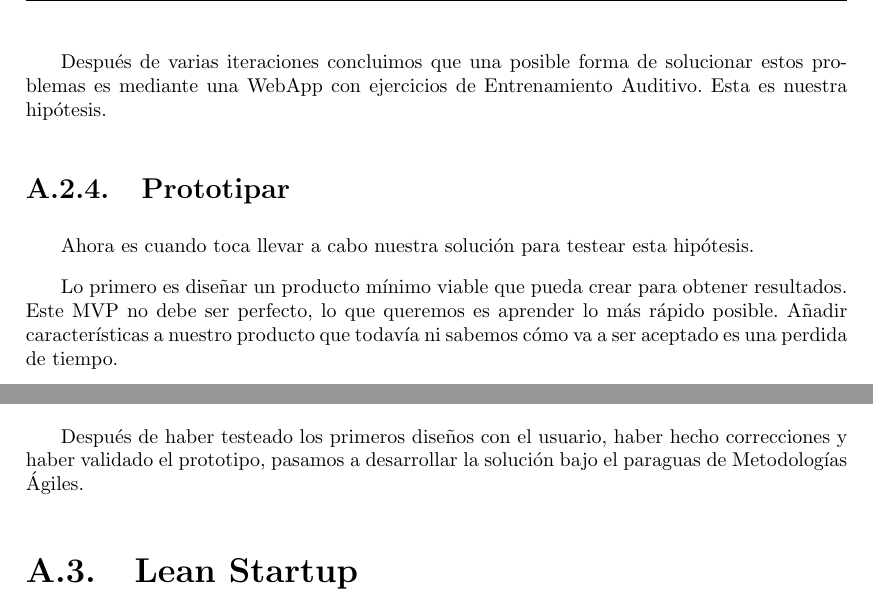
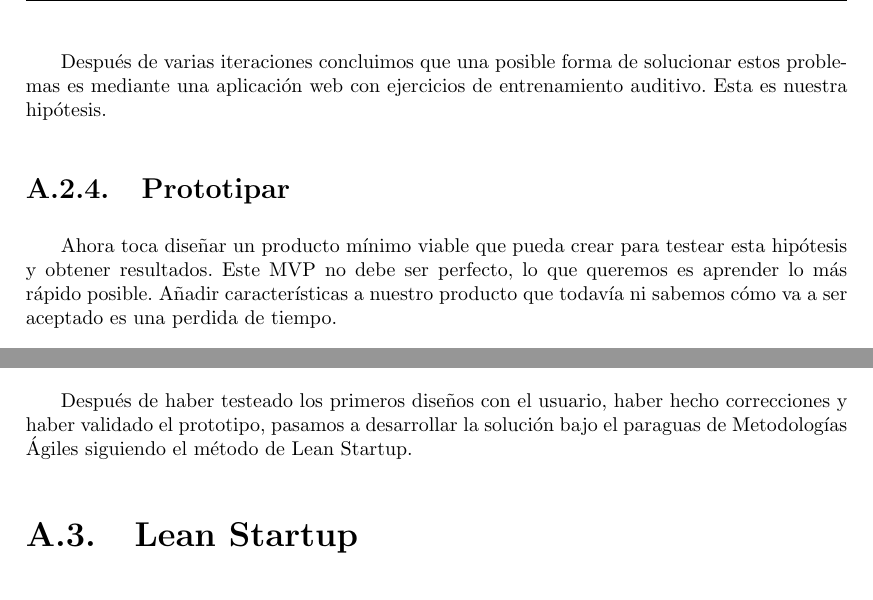
Before and after one commit to alberttogoca/Memoria-TFG-Earfit, a LaTeX document (tfg.tex): two parts of page 88 of 118, joined at a grey line, cut so that both start at the same text. Compiled offline with pdfLaTeX.

Commit message:
Minor fixes

```diff
--- a/tfg.tex
+++ b/tfg.tex
@@ -1755,13 +1755,11 @@ El problema principal que se encuentran estos jóvenes músicos es la dificultad
 
 Vamos a intentar construir una solución que aporte valor. Para ello realizamos un pequeño MindMap donde nos enfocamos en los principales problemas y las posibles soluciones que podríamos llevar a cabo.
 
-Después de varias iteraciones concluimos que una posible forma de solucionar estos problemas es mediante una WebApp con ejercicios de Entrenamiento Auditivo. Esta es nuestra hipótesis.
+Después de varias iteraciones concluimos que una posible forma de solucionar estos problemas es mediante una aplicación web con ejercicios de entrenamiento auditivo. Esta es nuestra hipótesis.
 
 \subsection{Prototipar}
 
-Ahora es cuando toca llevar a cabo nuestra solución para testear esta hipótesis.
-
-Lo primero es diseñar un producto mínimo viable que pueda crear para obtener resultados. Este MVP no debe ser perfecto, lo que queremos es aprender lo más rápido posible. Añadir características a nuestro producto que todavía ni sabemos cómo va a ser aceptado es una perdida de tiempo.
+Ahora toca diseñar un producto mínimo viable que pueda crear para testear esta hipótesis y obtener resultados. Este MVP no debe ser perfecto, lo que queremos es aprender lo más rápido posible. Añadir características a nuestro producto que todavía ni sabemos cómo va a ser aceptado es una perdida de tiempo.
 
 Para este objetivo, la técnica MoSCoW nos permitió establecer las prioridades del proyecto. Teniendo nuestras limitaciones: poco tiempo para el desarrollo, aprender conceptos musicales y aprender tecnologías que no conocemos.
 
@@ -1771,7 +1769,7 @@ Luego, una vez establecidas las prioridades del proyecto pasamos a visualizarlas
 
 En esta fase, es importante que entendamos que no estamos vendiendo. Se trata de aprender del feedback del usuario para hacer posteriormente una nueva versión mejorada de nuestra solución.
 
-Después de haber testeado los primeros diseños con el usuario, haber hecho correcciones y haber validado el prototipo, pasamos a desarrollar la solución bajo el paraguas de Metodologías Ágiles.
+Después de haber testeado los primeros diseños con el usuario, haber hecho correcciones y haber validado el prototipo, pasamos a desarrollar la solución bajo el paraguas de Metodologías Ágiles siguiendo el método de Lean Startup.
 
 \section{Lean Startup}
 
```
Also changed, not shown: 3 other files.
